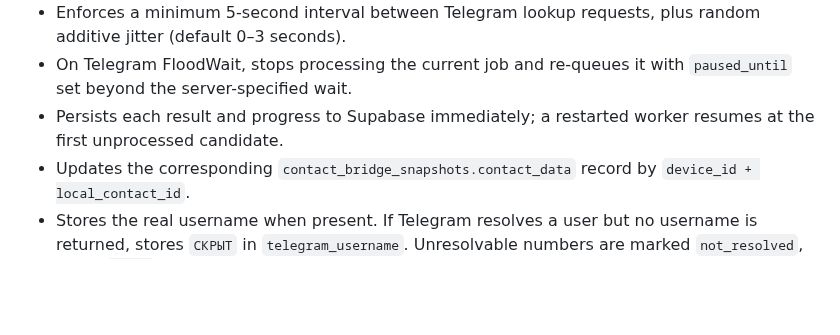
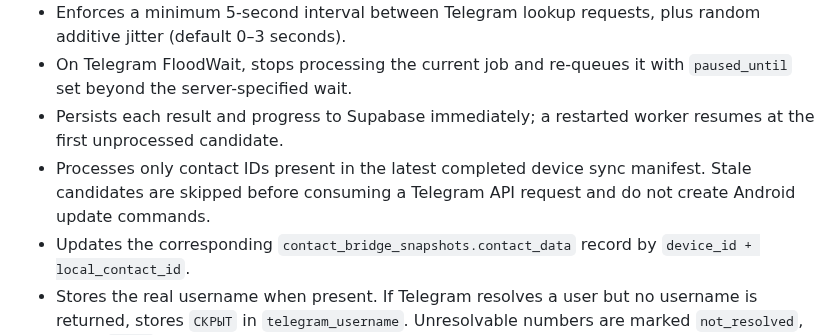
Before and after one commit to drvladcepeche-maker/contacts, a Markdown page: server/telegram-worker/README.md, the part around the change. Drawn GitHub-style; blank space fills up the shorter version.

Commit message:
Document latest-manifest filtering in Telegram worker

```diff
--- a/server/telegram-worker/README.md
+++ b/server/telegram-worker/README.md
@@ -9,6 +9,7 @@ A standalone Node.js MTProto worker for Hostless. It resolves phone numbers alre
 - Enforces a minimum 5-second interval between Telegram lookup requests, plus random additive jitter (default 0–3 seconds).
 - On Telegram FloodWait, stops processing the current job and re-queues it with `paused_until` set beyond the server-specified wait.
 - Persists each result and progress to Supabase immediately; a restarted worker resumes at the first unprocessed candidate.
+- Processes only contact IDs present in the latest completed device sync manifest. Stale candidates are skipped before consuming a Telegram API request and do not create Android update commands.
 - Updates the corresponding `contact_bridge_snapshots.contact_data` record by `device_id + local_contact_id`.
 - Stores the real username when present. If Telegram resolves a user but no username is returned, stores `СКРЫТ` in `telegram_username`. Unresolvable numbers are marked `not_resolved`, never `СКРЫТ`.
 - Does not import contacts, send messages, or change Telegram account contact lists.
```
